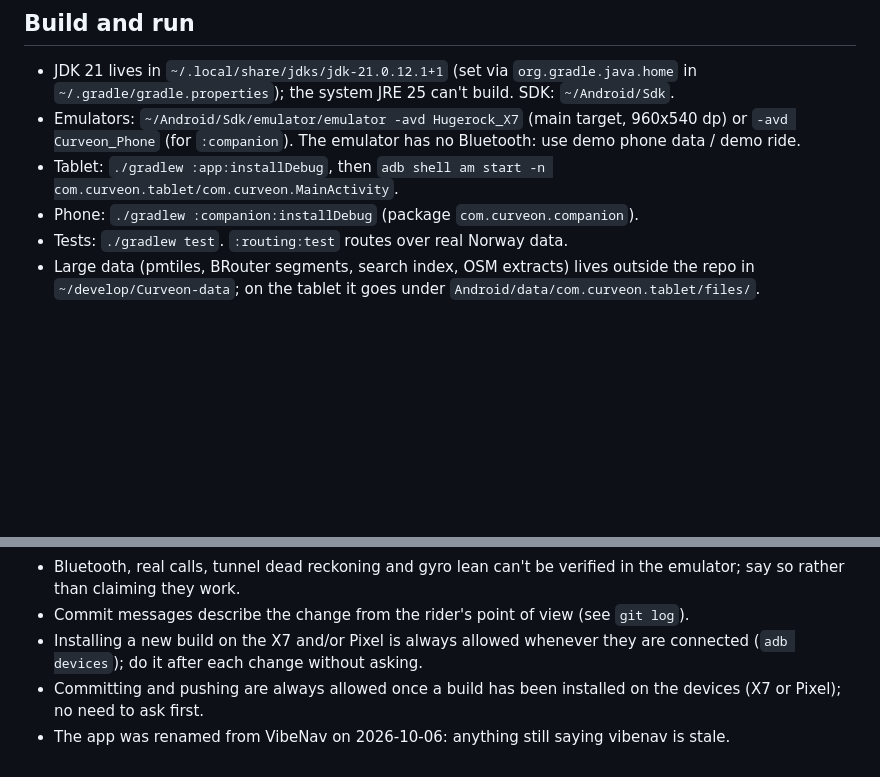
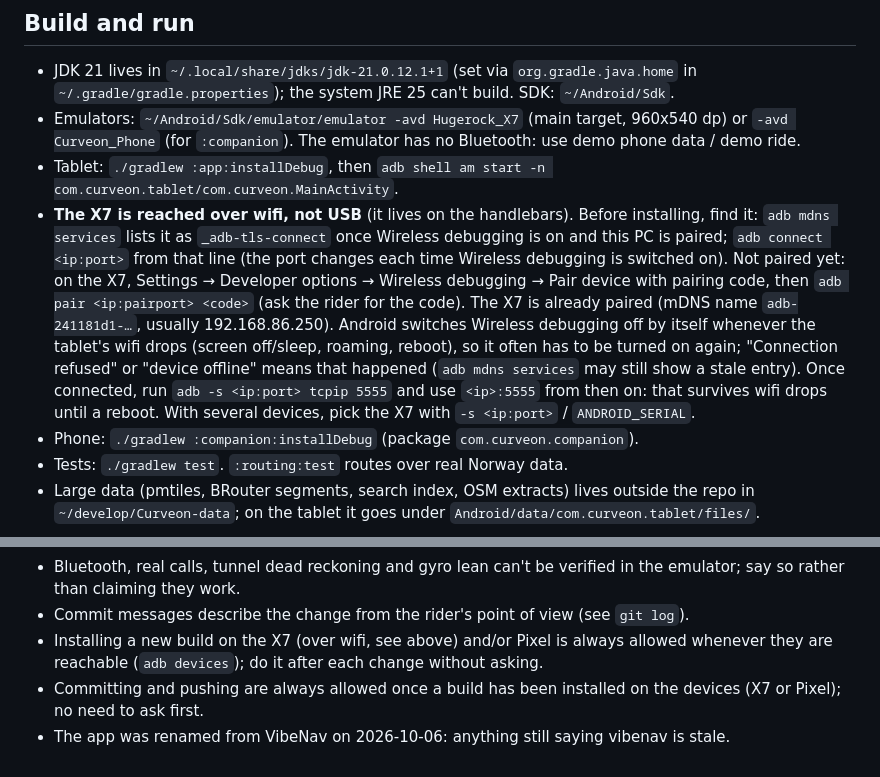
Before and after one commit to atlehavik/curveon, a Markdown page: CLAUDE.md, 2 parts joined by grey strips. GitHub-like rendering; blank space fills up the shorter version.

Commit message:
Notes for reaching the X7 over wifi instead of USB: find it with adb mdns, pin adb to port 5555 so it survives wifi drops, and Wireless debugging switches itself off when the wifi drops
Co-Authored-By: Claude Opus 5.5 <noreply@anthropic.com>

```diff
--- a/CLAUDE.md
+++ b/CLAUDE.md
@@ -12,6 +12,17 @@ commands are in [README.md](README.md); goals in [App plan.md](App%20plan.md) an
   `-avd Curveon_Phone` (for `:companion`). The emulator has no Bluetooth: use demo phone data / demo ride.
 - Tablet: `./gradlew :app:installDebug`, then
   `adb shell am start -n com.curveon.tablet/com.curveon.MainActivity`.
+- **The X7 is reached over wifi, not USB** (it lives on the handlebars). Before installing, find it:
+  `adb mdns services` lists it as `_adb-tls-connect` once Wireless debugging is on and this PC is
+  paired; `adb connect <ip:port>` from that line (the port changes each time Wireless debugging is
+  switched on). Not paired yet: on the X7, Settings → Developer options → Wireless debugging → Pair
+  device with pairing code, then `adb pair <ip:pairport> <code>` (ask the rider for the code).
+  The X7 is already paired (mDNS name `adb-241181d1-…`, usually 192.168.86.250). Android switches
+  Wireless debugging off by itself whenever the tablet's wifi drops (screen off/sleep, roaming,
+  reboot), so it often has to be turned on again; "Connection refused" or "device offline" means
+  that happened (`adb mdns services` may still show a stale entry). Once connected, run
+  `adb -s <ip:port> tcpip 5555` and use `<ip>:5555` from then on: that survives wifi drops until a
+  reboot. With several devices, pick the X7 with `-s <ip:port>` / `ANDROID_SERIAL`.
 - Phone: `./gradlew :companion:installDebug` (package `com.curveon.companion`).
 - Tests: `./gradlew test`. `:routing:test` routes over real Norway data.
 - Large data (pmtiles, BRouter segments, search index, OSM extracts) lives outside the repo in
@@ -40,7 +51,7 @@ commands are in [README.md](README.md); goals in [App plan.md](App%20plan.md) an
 - Bluetooth, real calls, tunnel dead reckoning and gyro lean can't be verified in the emulator;
   say so rather than claiming they work.
 - Commit messages describe the change from the rider's point of view (see `git log`).
-- Installing a new build on the X7 and/or Pixel is always allowed whenever they are connected
+- Installing a new build on the X7 (over wifi, see above) and/or Pixel is always allowed whenever they are reachable
   (`adb devices`); do it after each change without asking.
 - Committing and pushing are always allowed once a build has been installed on the devices (X7 or
   Pixel); no need to ask first.
```
